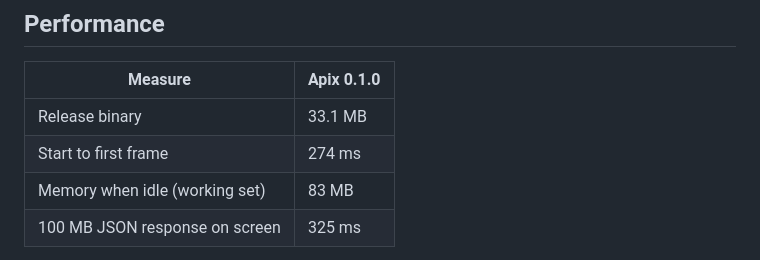
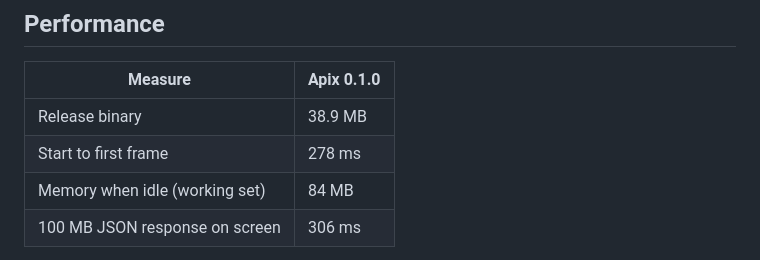
Before and after one commit to 11R5/Apix, a Markdown page: README.md, the part around one of its changes. GitHub-like rendering.

Commit message:
Performance numbers of 2026-10-24: 38.9 MB, 278 ms to first frame, 84 MB idle, 100 MB JSON in 306 ms

```diff
--- a/README.md
+++ b/README.md
@@ -57,8 +57,8 @@ HTTPie is best known for its `http` command; its desktop app (Electron) is in be
 
 | Measure | Apix 0.1.0 |
 |---|---|
-| Release binary | 33.1 MB |
-| Start to first frame | 274 ms |
-| Memory when idle (working set) | 83 MB |
-| 100 MB JSON response on screen | 325 ms |
+| Release binary | 38.9 MB |
+| Start to first frame | 278 ms |
+| Memory when idle (working set) | 84 MB |
+| 100 MB JSON response on screen | 306 ms |
 
```
Also changed, not shown: other parts of README.md (+1 -1 lines), Docs/IS-PLANI.md (+1 -1 lines).
